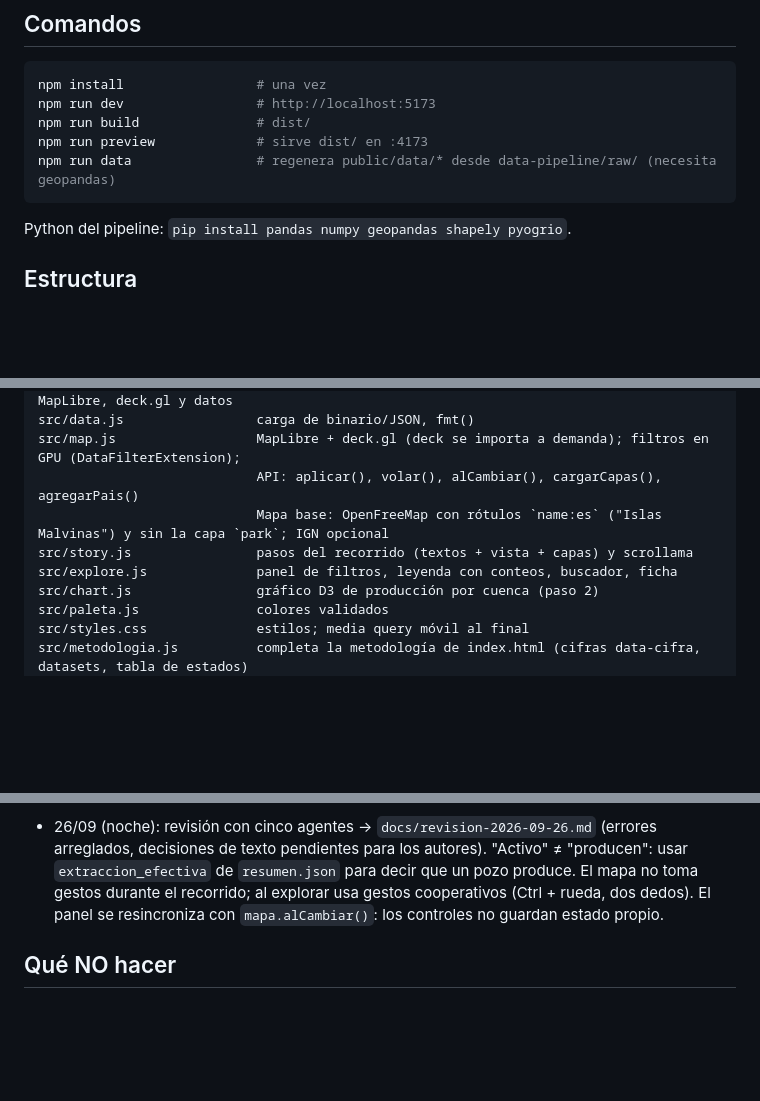
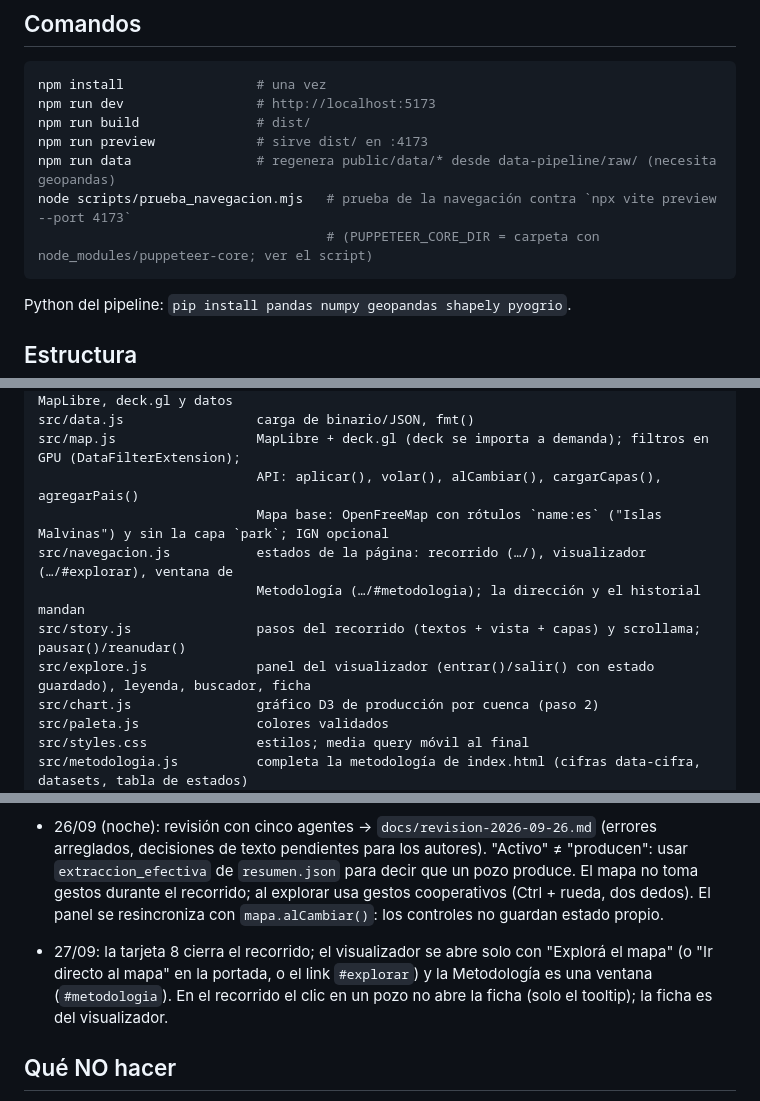
Before and after one commit to marianoarielperez/lo-que-queda, a Markdown page: CLAUDE.md, 3 parts joined by grey strips. GitHub-like rendering; blank space fills up the shorter version.

Commit message:
Docs: cierre, visualizador y Metodología (2.17)
Co-Authored-By: Claude Opus 5.5 <noreply@anthropic.com>

````diff
--- a/CLAUDE.md
+++ b/CLAUDE.md
@@ -42,6 +42,8 @@ npm run dev                 # http://localhost:5173
 npm run build               # dist/
 npm run preview             # sirve dist/ en :4173
 npm run data                # regenera public/data/* desde data-pipeline/raw/ (necesita geopandas)
+node scripts/prueba_navegacion.mjs   # prueba de la navegación contra `npx vite preview --port 4173`
+                                     # (PUPPETEER_CORE_DIR = carpeta con node_modules/puppeteer-core; ver el script)
 ```
 
 Python del pipeline: `pip install pandas numpy geopandas shapely pyogrio`.
@@ -58,8 +60,10 @@ src/data.js                 carga de binario/JSON, fmt()
 src/map.js                  MapLibre + deck.gl (deck se importa a demanda); filtros en GPU (DataFilterExtension);
                             API: aplicar(), volar(), alCambiar(), cargarCapas(), agregarPais()
                             Mapa base: OpenFreeMap con rótulos `name:es` ("Islas Malvinas") y sin la capa `park`; IGN opcional
-src/story.js                pasos del recorrido (textos + vista + capas) y scrollama
-src/explore.js              panel de filtros, leyenda con conteos, buscador, ficha
+src/navegacion.js           estados de la página: recorrido (…/), visualizador (…/#explorar), ventana de
+                            Metodología (…/#metodologia); la dirección y el historial mandan
+src/story.js                pasos del recorrido (textos + vista + capas) y scrollama; pausar()/reanudar()
+src/explore.js              panel del visualizador (entrar()/salir() con estado guardado), leyenda, buscador, ficha
 src/chart.js                gráfico D3 de producción por cuenca (paso 2)
 src/paleta.js               colores validados
 src/styles.css              estilos; media query móvil al final
@@ -120,6 +124,10 @@ La copia con los datos reales procesados está en la PC de Mariano; `public/data
   un pozo produce. El mapa no toma gestos durante el recorrido; al explorar usa gestos cooperativos (Ctrl + rueda,
   dos dedos). El panel se resincroniza con `mapa.alCambiar()`: los controles no guardan estado propio.
 
+- 27/09: la tarjeta 8 cierra el recorrido; el visualizador se abre solo con "Explorá el mapa" (o "Ir directo al
+  mapa" en la portada, o el link `#explorar`) y la Metodología es una ventana (`#metodologia`). En el recorrido el
+  clic en un pozo no abre la ficha (solo el tooltip); la ficha es del visualizador.
+
 ## Qué NO hacer
 
 - No reemplazar el Capítulo IV base por una descarga posterior al 18/09/2026 sin avisar: las cifras
````
Also changed, not shown: docs/plans/2026-09-18-plan-implementacion.md (+5 -0 lines), docs/specs/2026-09-27-cierre-y-visualizador-design.md (+2 -1 lines).
